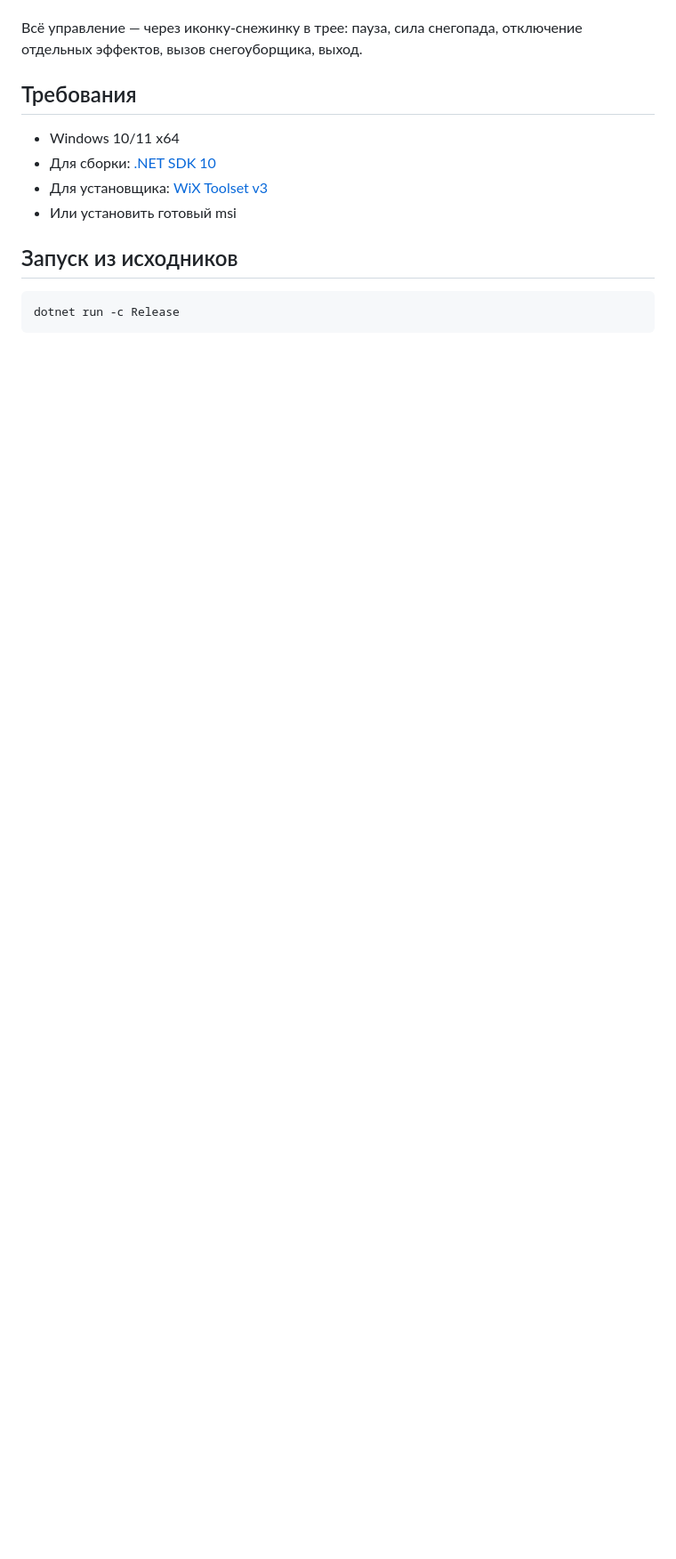
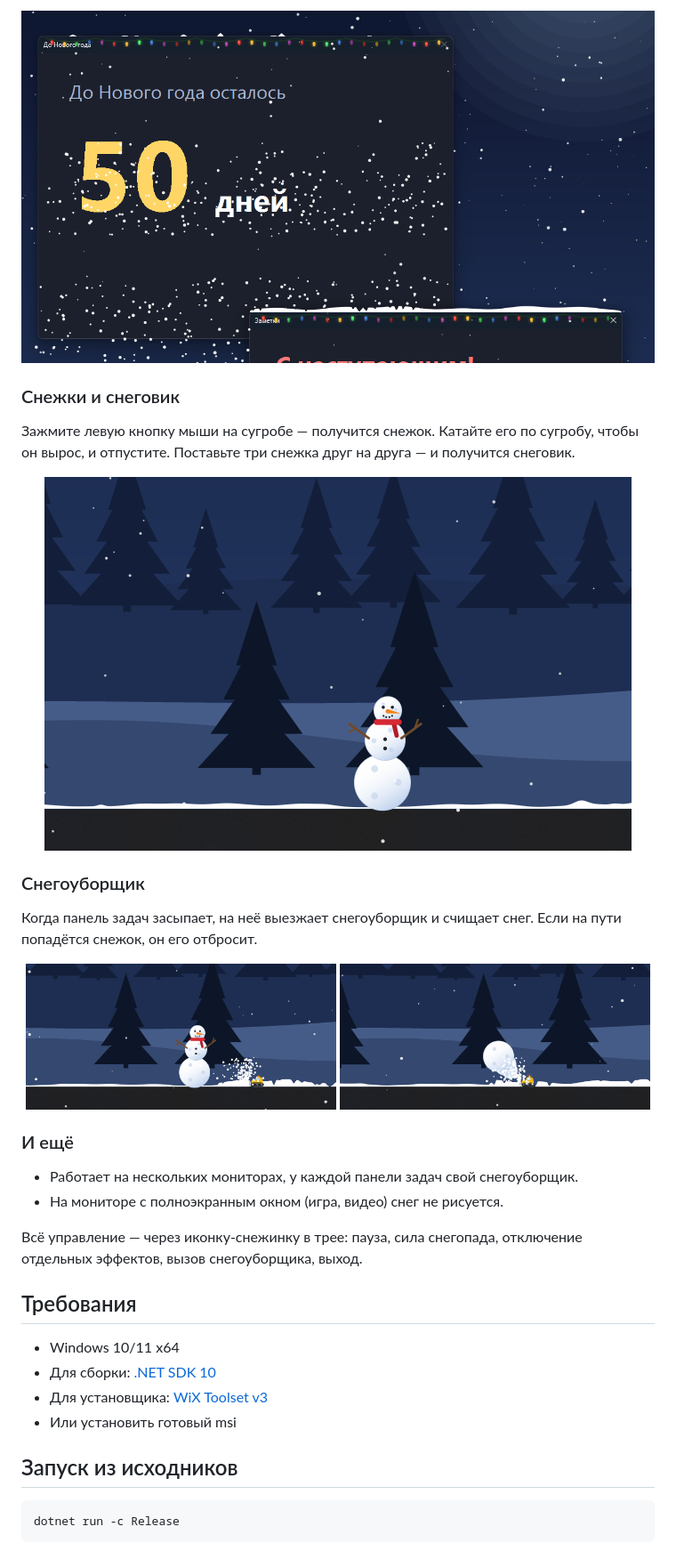
Before and after one commit to Obn4zh/HNY-app, a Markdown page: README.md, the part around one of its changes. Shown at 89% size. Drawn GitHub-style; pictures changed too: docs/screenshots/shake-off.png (added), docs/screenshots/snowman.png (added), docs/screenshots/snowplow-2.png (added); blank space fills up the shorter version.

Commit message:
Скриншоты возможностей в README
Флаги --intensity и --plow-after для постановочных кадров; демо-снеговик крупнее и ставится на панель задач главного монитора.

```diff
--- a/README.md
+++ b/README.md
@@ -13,3 +23,24 @@
+![Снег осыпается с окна на окно ниже](docs/screenshots/shake-off.png)
+
+### Снежки и снеговик
+
+Зажмите левую кнопку мыши на сугробе — получится снежок. Катайте его по сугробу, чтобы он вырос, и отпустите. Поставьте три снежка друг на друга — и получится снеговик.
+
+<p align="center"><img src="docs/screenshots/snowman.png" alt="Снеговик на панели задач" width="660"></p>
+
+### Снегоуборщик
+
+Когда панель задач засыпает, на неё выезжает снегоуборщик и счищает снег. Если на пути попадётся снежок, он его отбросит.
+
+<p align="center">
+  <img src="docs/screenshots/snowplow.png" alt="Снегоуборщик едет к снеговику" width="49%">
+  <img src="docs/screenshots/snowplow-2.png" alt="Снегоуборщик отбрасывает снежок" width="49%">
+</p>
+
+### И ещё
+
+- Работает на нескольких мониторах, у каждой панели задач свой снегоуборщик.
+- На мониторе с полноэкранным окном (игра, видео) снег не рисуется.
 
 Всё управление — через иконку-снежинку в трее: пауза, сила снегопада, отключение отдельных эффектов, вызов снегоуборщика, выход.
 
```
Also changed, not shown: other parts of README.md (+25 -15 lines), docs/screenshots/drifts-garland.png (added), docs/screenshots/overview.png (added), 2 other files.
